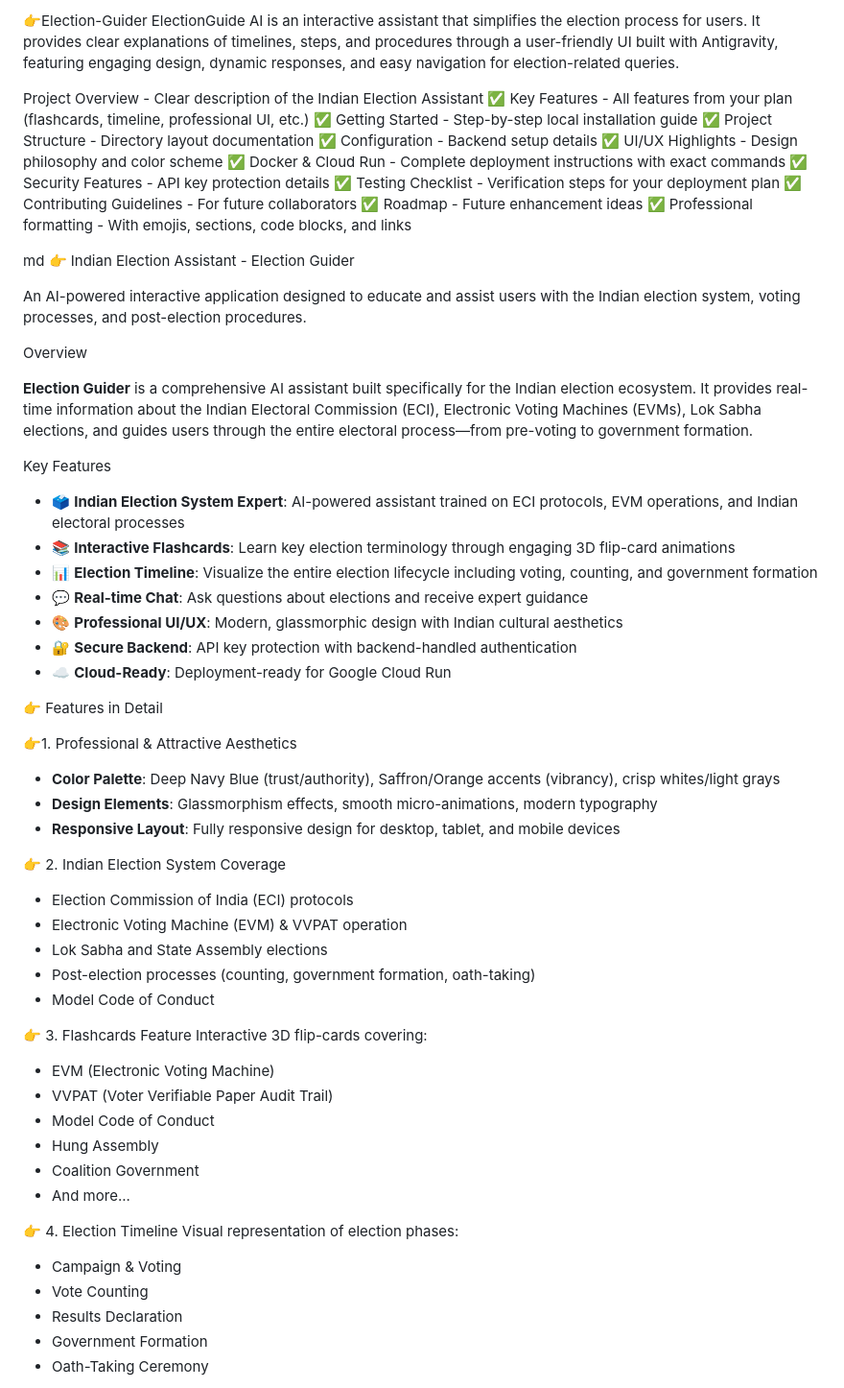
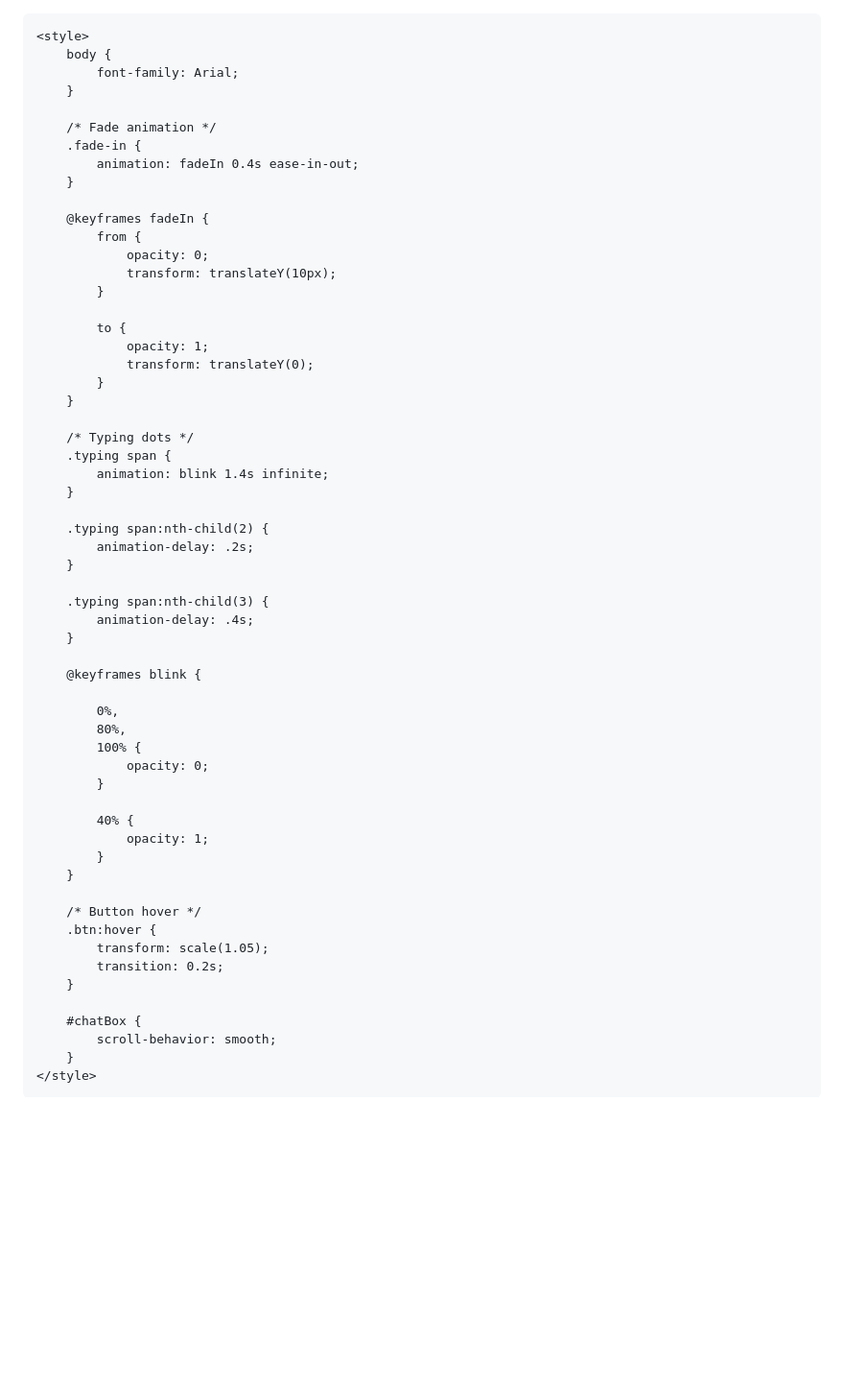
Before and after one commit to shashankjicm06-del/Election-Guider, a Markdown page: README.md, the part around one of its changes. Shown at 96% size. Drawn GitHub-style; blank space fills up the shorter version.

Commit message:
Revise README with HTML layout and features
Updated README to include HTML structure and styling for ElectionGuide AI.

```diff
--- a/README.md
+++ b/README.md
@@ -1,57 +1,70 @@
-👉Election-Guider
-ElectionGuide AI is an interactive assistant that simplifies the election process for users. It provides clear explanations of timelines, steps, and procedures through a user-friendly UI built with Antigravity, featuring engaging design, dynamic responses, and easy navigation for election-related queries.
+<!DOCTYPE html>
+<html lang="en">
 
- Project Overview - Clear description of the Indian Election Assistant ✅ Key Features - All features from your plan (flashcards, timeline, professional UI, etc.) ✅ Getting Started - Step-by-step local installation guide ✅ Project Structure - Directory layout documentation ✅ Configuration - Backend setup details ✅ UI/UX Highlights - Design philosophy and color scheme ✅ Docker & Cloud Run - Complete deployment instructions with exact commands ✅ Security Features - API key protection details ✅ Testing Checklist - Verification steps for your deployment plan ✅ Contributing Guidelines - For future collaborators ✅ Roadmap - Future enhancement ideas ✅ Professional formatting - With emojis, sections, code blocks, and links
+<head>
+    <meta charset="UTF-8">
+    <title>ElectionGuide AI</title>
+    <script src="https://cdn.tailwindcss.com"></script>
 
+    <style>
+        body {
+            font-family: Arial;
+        }
 
+        /* Fade animation */
+        .fade-in {
+            animation: fadeIn 0.4s ease-in-out;
+        }
 
-md
-👉 Indian Election Assistant - Election Guider
+        @keyframes fadeIn {
+            from {
+                opacity: 0;
+                transform: translateY(10px);
+            }
 
-An AI-powered interactive application designed to educate and assist users with the Indian election system, voting processes, and post-election procedures.
+            to {
+                opacity: 1;
+                transform: translateY(0);
+            }
+        }
 
- Overview
+        /* Typing dots */
+        .typing span {
+            animation: blink 1.4s infinite;
+        }
 
-**Election Guider** is a comprehensive AI assistant built specifically for the Indian election ecosystem. It provides real-time information about the Indian Electoral Commission (ECI), Electronic Voting Machines (EVMs), Lok Sabha elections, and guides users through the entire electoral process—from pre-voting to government formation.
+        .typing span:nth-child(2) {
+            animation-delay: .2s;
+        }
 
- Key Features
+        .typing span:nth-child(3) {
+            animation-delay: .4s;
+        }
 
-- 🗳️ **Indian Election System Expert**: AI-powered assistant trained on ECI protocols, EVM operations, and Indian electoral processes
-- 📚 **Interactive Flashcards**: Learn key election terminology through engaging 3D flip-card animations
-- 📊 **Election Timeline**: Visualize the entire election lifecycle including voting, counting, and government formation
-- 💬 **Real-time Chat**: Ask questions about elections and receive expert guidance
-- 🎨 **Professional UI/UX**: Modern, glassmorphic design with Indian cultural aesthetics
-- 🔐 **Secure Backend**: API key protection with backend-handled authentication
-- ☁️ **Cloud-Ready**: Deployment-ready for Google Cloud Run
+        @keyframes blink {
 
-👉 Features in Detail
+            0%,
+            80%,
+            100% {
+                opacity: 0;
+            }
 
-👉1. Professional & Attractive Aesthetics
-- **Color Palette**: Deep Navy Blue (trust/authority), Saffron/Orange accents (vibrancy), crisp whites/light grays
-- **Design Elements**: Glassmorphism effects, smooth micro-animations, modern typography
-- **Responsive Layout**: Fully responsive design for desktop, tablet, and mobile devices
+            40% {
+                opacity: 1;
+            }
+        }
 
-👉 2. Indian Election System Coverage
-- Election Commission of India (ECI) protocols
-- Electronic Voting Machine (EVM) & VVPAT operation
-- Lok Sabha and State Assembly elections
-- Post-election processes (counting, government formation, oath-taking)
-- Model Code of Conduct
+        /* Button hover */
+        .btn:hover {
+            transform: scale(1.05);
+            transition: 0.2s;
+        }
 
-👉 3. Flashcards Feature
-Interactive 3D flip-cards covering:
-- EVM (Electronic Voting Machine)
-- VVPAT (Voter Verifiable Paper Audit Trail)
-- Model Code of Conduct
-- Hung Assembly
-- Coalition Government
-- And more...
+        #chatBox {
+            scroll-behavior: smooth;
+        }
+    </style>
+</head>
 
-👉 4. Election Timeline
-Visual representation of election phases:
-- Campaign & Voting
-- Vote Counting
-- Results Declaration
-- Government Formation
-- Oath-Taking Ceremony
+<body class="bg-gradient-to-br from-blue-100 to-gray-200 min-h-screen">
 
```
Also changed, not shown: other parts of README.md (+159 -34 lines).
